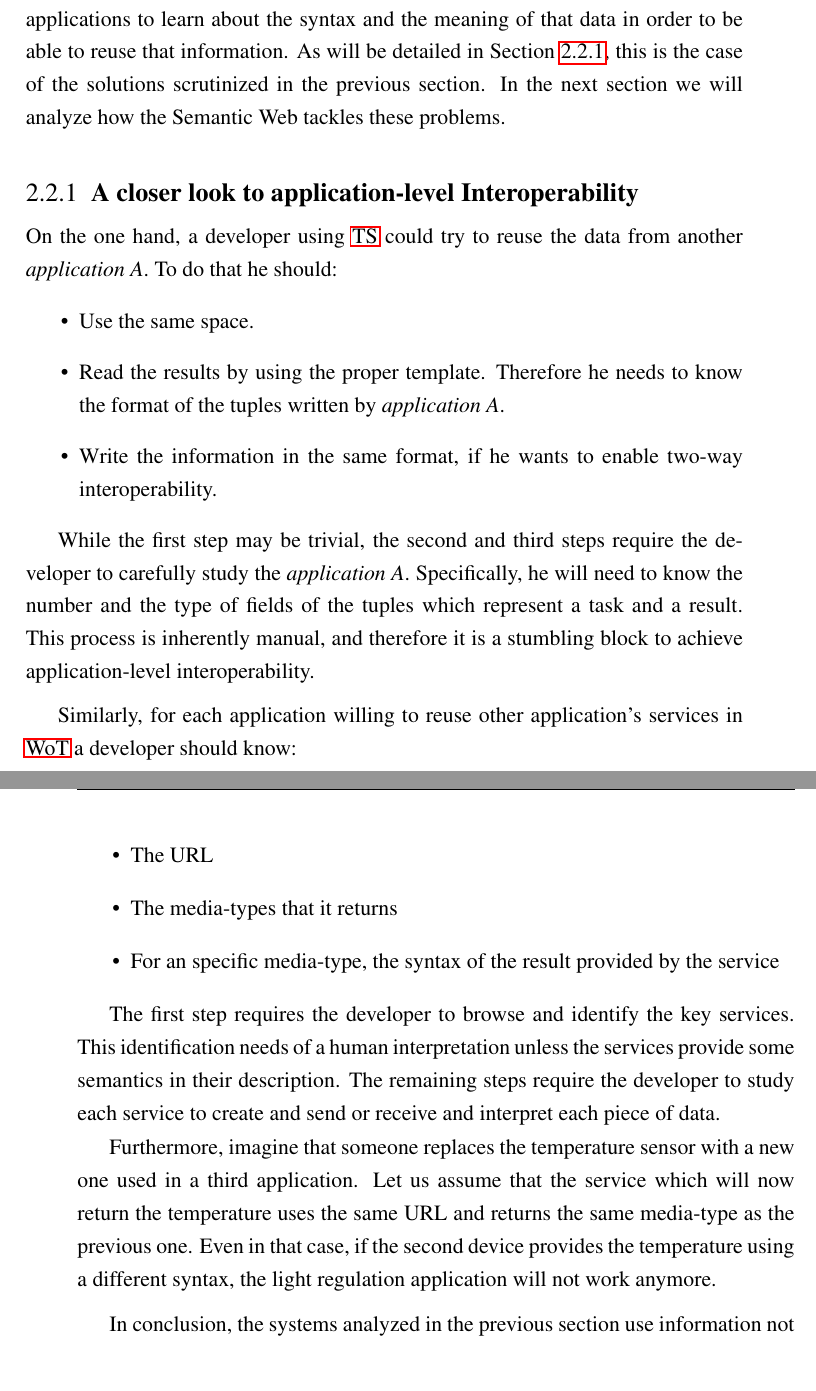
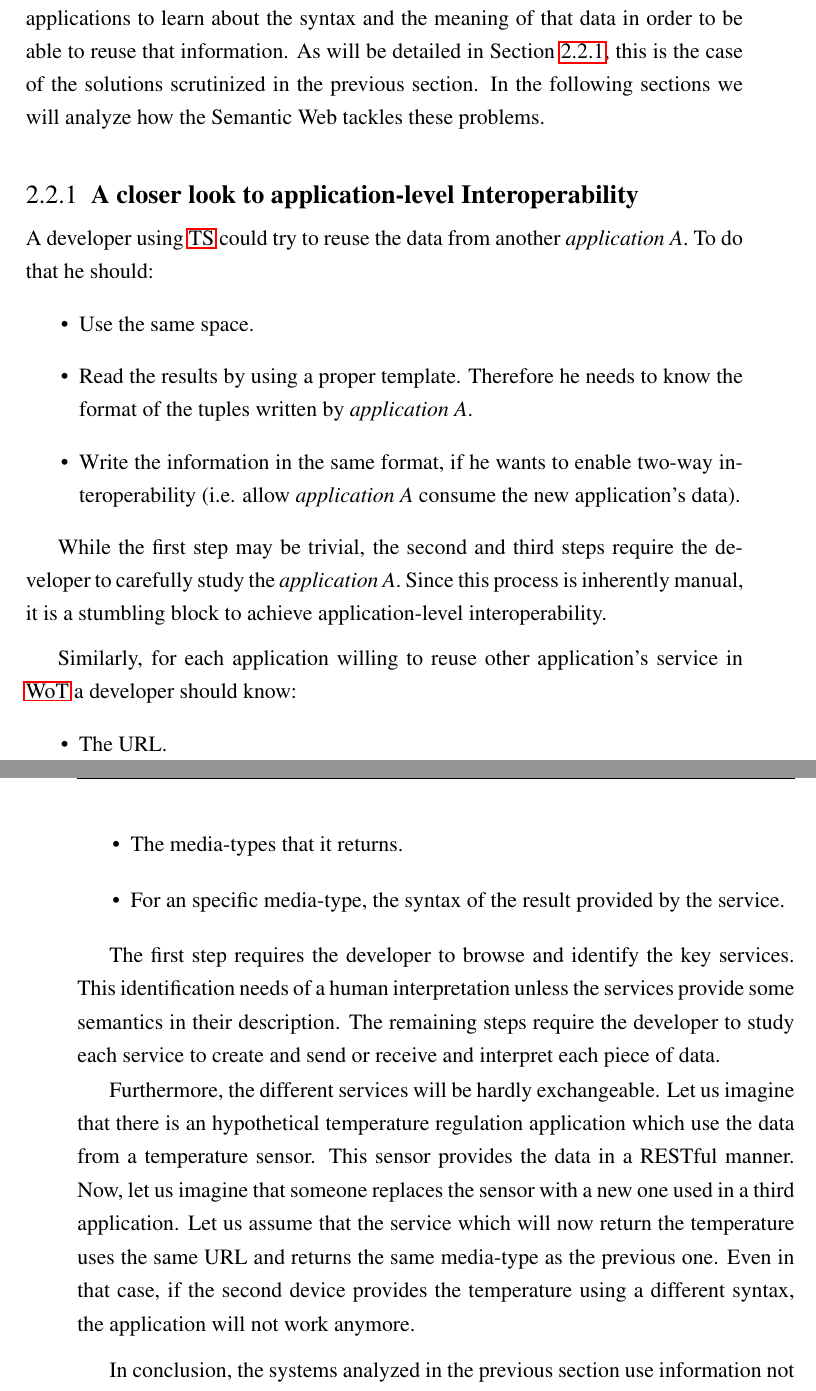
Before and after one commit to gomezgoiri/dissertation, a LaTeX thesis (dissertation.tex, which reads 2_state_of_the_art/2_1_closer_look.tex, 2_state_of_the_art/2_semantic.tex): two parts of pages 42 and 43 of 122, joined at a grey line, cut so that both start at the same text. Compiled offline with pdfLaTeX; a LaTeX package or settings file that is missing is left out.

Commit message:
Adapting closer look to app-level interop section

```diff
--- a/2_state_of_the_art/2_1_closer_look.tex
+++ b/2_state_of_the_art/2_1_closer_look.tex
@@ -2,7 +2,7 @@
 \label{sec:closer}
 
 % TODO mejor que listar "lo que un developer" debería hacer, listarlo mejor como requisitos para que 2 aplicaciones YA existentes puedan usar datos las una de la otra.
-On the one hand, a developer using \ac{ts} could try to reuse the data from another \emph{application A}.
+A developer using \ac{ts} could try to reuse the data from another \emph{application A}.
 % Let us imagine an \emph{application A} where some devices (masters) write tasks of the same type in a space.
 % For the same application, some other devices (workers) take each tuple representing the task, perform the task, and write the result in the same space.
 % Providing that a new \emph{application B} needs the same type of task to be done, a clever can try to reuse the work done by the workers.
@@ -10,24 +10,25 @@ On the one hand, a developer using \ac{ts} could try to reuse the data from anot
 To do that he should:
 \begin{itemize}
  \item Use the same space.% as the \emph{application A}.
- \item Read the results by using the proper template.
-	Therefore he needs to know the format of the tuples written by  \emph{application A}.
- \item Write the information in the same format, if he wants to enable two-way interoperability.
+ \item Read the results by using a proper template.
+	Therefore he needs to know the format of the tuples written by \emph{application A}.
+ \item Write the information in the same format, if he wants to enable two-way interoperability
+      (i.e. allow \emph{application A} consume the new application's data).
       % For that, he should be able to figure out the kind of tuple a worker consumes.
 
 \end{itemize}
 
 While the first step may be trivial, the second and third steps require the developer to carefully study the \emph{application A}.
-Specifically, he will need to know the number and the type of fields of the tuples which represent a task and a result.
-This process is inherently manual, and therefore it is a stumbling block to achieve application-level interoperability.
+%Specifically, he needs to know the number and the type of fields of the tuples which represent a task and a result.
+Since this process is inherently manual, it is a stumbling block to achieve application-level interoperability.
 
 \medskip
 
-Similarly, for each application willing to reuse other application's services in \ac{wot} a developer should know:
+Similarly, for each application willing to reuse other application's service in \ac{wot} a developer should know:
 \begin{itemize}
- \item The URL
- \item The media-types that it returns
- \item For an specific media-type, the syntax of the result provided by the service % e.g. URL
+ \item The URL.
+ \item The media-types that it returns.
+ \item For an specific media-type, the syntax of the result provided by the service. % e.g. URL
 \end{itemize}
 
 % On the other hand, most of the solutions in the \ac{wot} use common web media formats such as HyperText Markup Language (HTML) or JavaScript Object Notation (JSON). % link
@@ -48,9 +49,12 @@ The first step requires the developer to browse and identify the key services.
 This identification needs of a human interpretation unless the services provide some semantics in their description. % RESTdesc
 The remaining steps require the developer to study each service to create and send or receive and interpret each piece of data.
 
-Furthermore, imagine that someone replaces the temperature sensor with a new one used in a third application.
+Furthermore, the different services will be hardly exchangeable.
+Let us imagine that there is an hypothetical temperature regulation application which use the data from a temperature sensor.
+This sensor provides the data in a RESTful manner.
+Now, let us imagine that someone replaces the sensor with a new one used in a third application.
 Let us assume that the service which will now return the temperature uses the same URL and returns the same media-type as the previous one.
-Even in that case, if the second device provides the temperature using a different syntax, the light regulation application will not work anymore.
+Even in that case, if the second device provides the temperature using a different syntax, the application will not work anymore.
 
 \medskip
 
--- a/2_state_of_the_art/2_semantic.tex
+++ b/2_state_of_the_art/2_semantic.tex
@@ -7,7 +7,7 @@ A common problem of most of the solutions used in \ac{ubicomp} is the use of app
 % learn about the data-schema, learn about the syntax and the meaning??? mirar cómo lo explican en otros lados
 These formats require developers of new applications to learn about the syntax and the meaning of that data in order to be able to reuse that information.
 As will be detailed in Section~\ref{sec:closer}, this is the case of the solutions scrutinized in the previous section.
-In the next section we will analyze how the \acl{sw} tackles these problems.
+In the following sections we will analyze how the \acl{sw} tackles these problems.
 
 
 \input{\pathchaptwo/2_1_closer_look}
```
